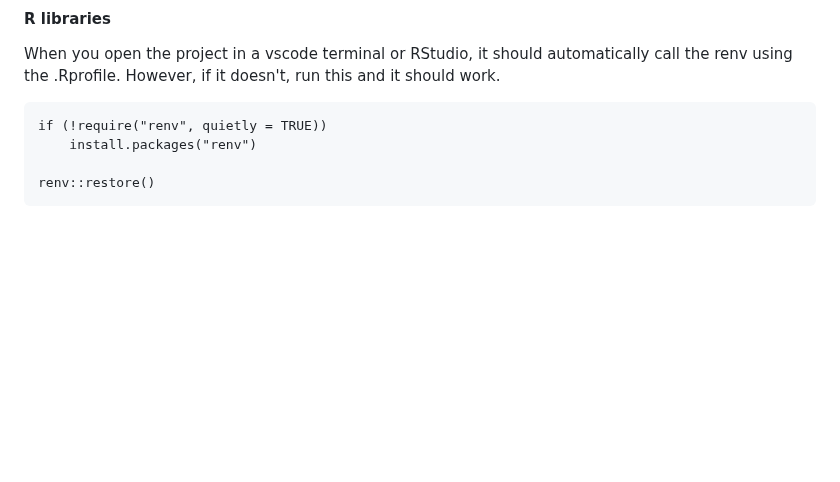
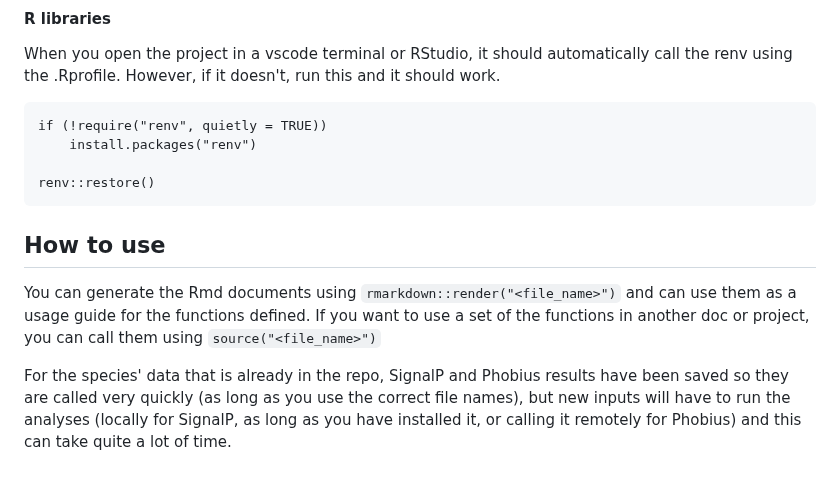
Before and after one commit to TristanSones-Dykes/SSD_SP_Motif, a Markdown page: README.md, the part around the change. Rendered like a GitHub page; blank space fills up the shorter version.

````diff
--- a/README.md
+++ b/README.md
@@ -53,3 +53,8 @@ if (!require("renv", quietly = TRUE))
 
 renv::restore()
 ```
+
+## How to use
+You can generate the Rmd documents using `rmarkdown::render("<file_name>")` and can use them as a usage guide for the functions defined. If you want to use a set of the functions in another doc or project, you can call them using `source("<file_name>")`
+
+For the species' data that is already in the repo, SignalP and Phobius results have been saved so they are called very quickly (as long as you use the correct file names), but new inputs will have to run the analyses (locally for SignalP, as long as you have installed it, or calling it remotely for Phobius) and this can take quite a lot of time.
````
